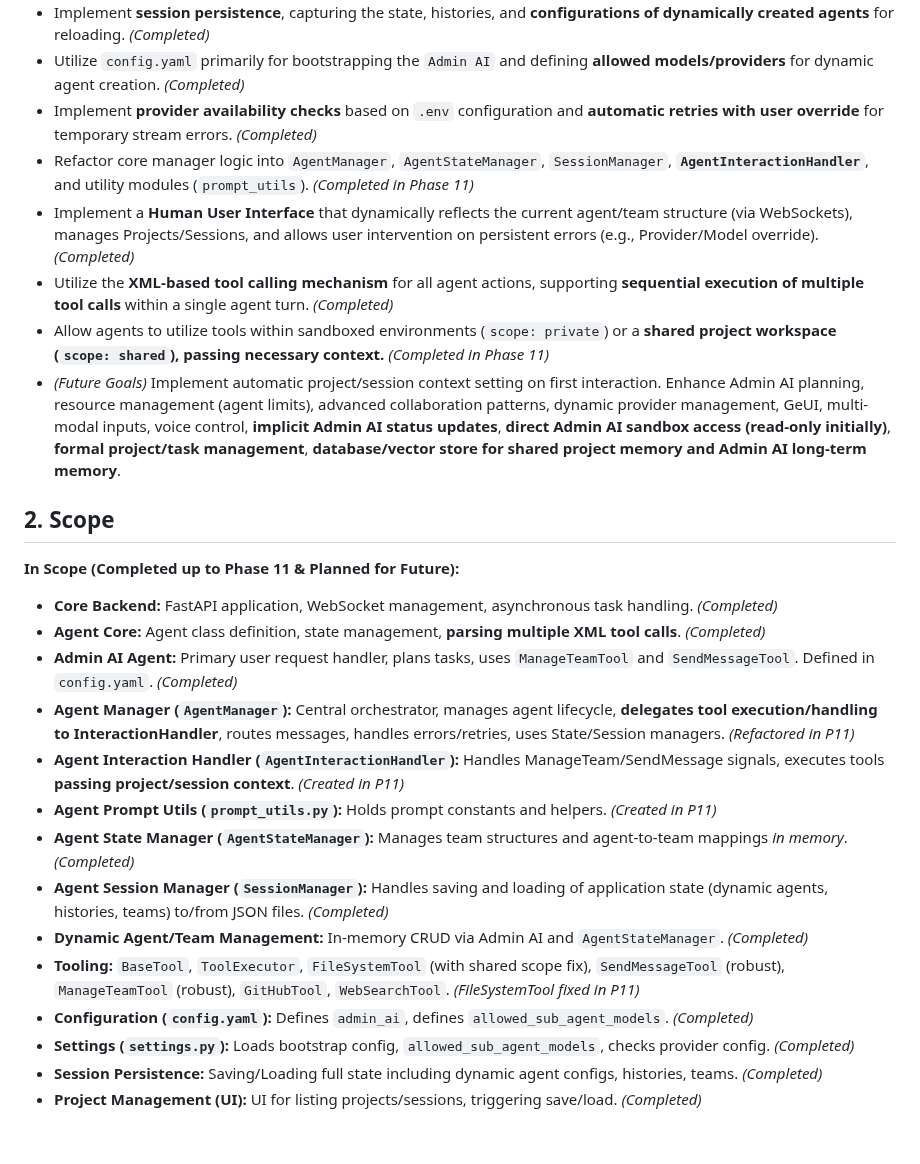
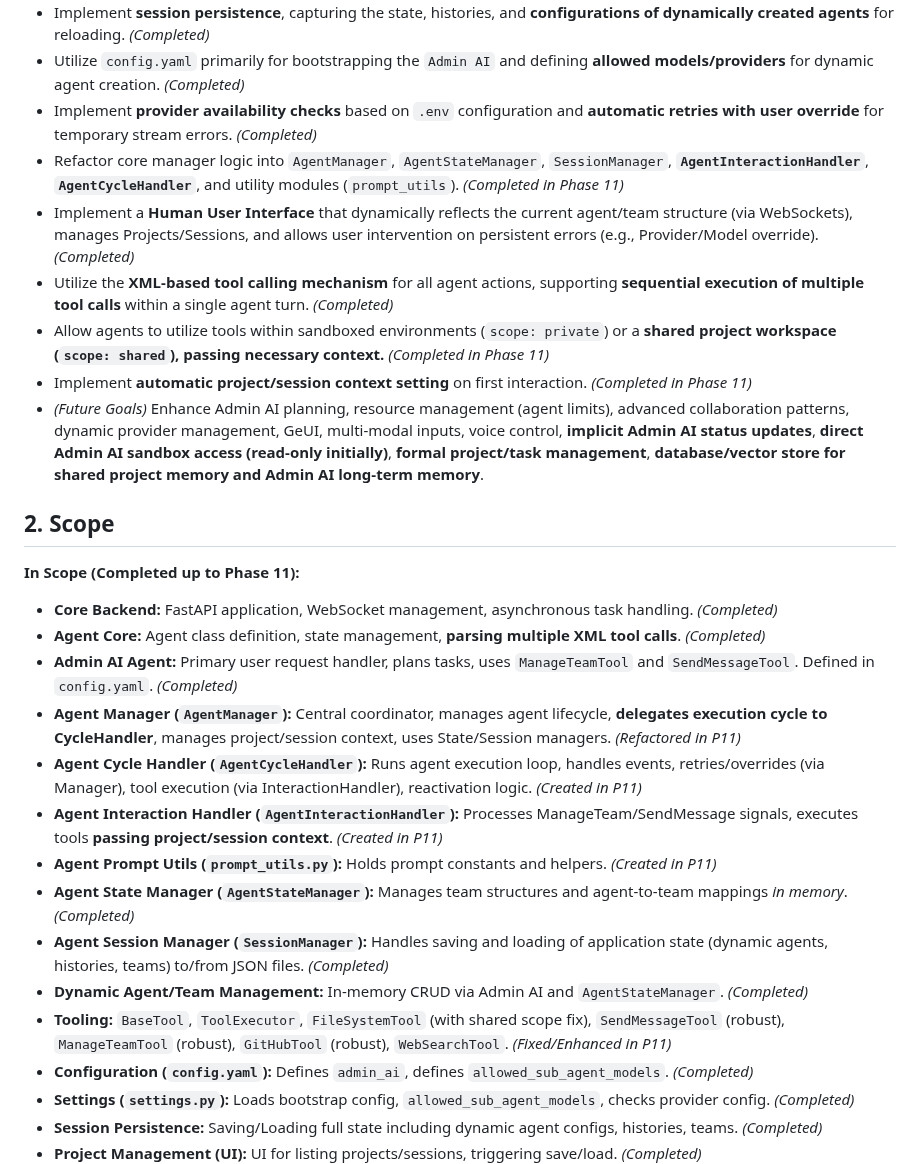
Before and after one commit to gaborkukucska/TrippleEffect, a Markdown page: helperfiles/PROJECT_PLAN.md, the part around one of its changes. GitHub-like rendering; blank space fills up the shorter version.

```diff
--- a/helperfiles/PROJECT_PLAN.md
+++ b/helperfiles/PROJECT_PLAN.md
@@ -14,26 +14,28 @@
 *   Implement **session persistence**, capturing the state, histories, and **configurations of dynamically created agents** for reloading. *(Completed)*
 *   Utilize `config.yaml` primarily for bootstrapping the `Admin AI` and defining **allowed models/providers** for dynamic agent creation. *(Completed)*
 *   Implement **provider availability checks** based on `.env` configuration and **automatic retries with user override** for temporary stream errors. *(Completed)*
-*   Refactor core manager logic into `AgentManager`, `AgentStateManager`, `SessionManager`, **`AgentInteractionHandler`**, and utility modules (`prompt_utils`). *(Completed in Phase 11)*
+*   Refactor core manager logic into `AgentManager`, `AgentStateManager`, `SessionManager`, **`AgentInteractionHandler`**, **`AgentCycleHandler`**, and utility modules (`prompt_utils`). *(Completed in Phase 11)*
 *   Implement a **Human User Interface** that dynamically reflects the current agent/team structure (via WebSockets), manages Projects/Sessions, and allows user intervention on persistent errors (e.g., Provider/Model override). *(Completed)*
 *   Utilize the **XML-based tool calling mechanism** for all agent actions, supporting **sequential execution of multiple tool calls** within a single agent turn. *(Completed)*
 *   Allow agents to utilize tools within sandboxed environments (`scope: private`) or a **shared project workspace (`scope: shared`), passing necessary context.** *(Completed in Phase 11)*
-*   *(Future Goals)* Implement automatic project/session context setting on first interaction. Enhance Admin AI planning, resource management (agent limits), advanced collaboration patterns, dynamic provider management, GeUI, multi-modal inputs, voice control, **implicit Admin AI status updates**, **direct Admin AI sandbox access (read-only initially)**, **formal project/task management**, **database/vector store for shared project memory and Admin AI long-term memory**.
+*   Implement **automatic project/session context setting** on first interaction. *(Completed in Phase 11)*
+*   *(Future Goals)* Enhance Admin AI planning, resource management (agent limits), advanced collaboration patterns, dynamic provider management, GeUI, multi-modal inputs, voice control, **implicit Admin AI status updates**, **direct Admin AI sandbox access (read-only initially)**, **formal project/task management**, **database/vector store for shared project memory and Admin AI long-term memory**.
 
 ## 2. Scope
 
-**In Scope (Completed up to Phase 11 & Planned for Future):**
+**In Scope (Completed up to Phase 11):**
 
 *   **Core Backend:** FastAPI application, WebSocket management, asynchronous task handling. *(Completed)*
 *   **Agent Core:** Agent class definition, state management, **parsing multiple XML tool calls**. *(Completed)*
 *   **Admin AI Agent:** Primary user request handler, plans tasks, uses `ManageTeamTool` and `SendMessageTool`. Defined in `config.yaml`. *(Completed)*
-*   **Agent Manager (`AgentManager`):** Central orchestrator, manages agent lifecycle, **delegates tool execution/handling to InteractionHandler**, routes messages, handles errors/retries, uses State/Session managers. *(Refactored in P11)*
-*   **Agent Interaction Handler (`AgentInteractionHandler`):** Handles ManageTeam/SendMessage signals, executes tools **passing project/session context**. *(Created in P11)*
+*   **Agent Manager (`AgentManager`):** Central coordinator, manages agent lifecycle, **delegates execution cycle to CycleHandler**, manages project/session context, uses State/Session managers. *(Refactored in P11)*
+*   **Agent Cycle Handler (`AgentCycleHandler`):** Runs agent execution loop, handles events, retries/overrides (via Manager), tool execution (via InteractionHandler), reactivation logic. *(Created in P11)*
+*   **Agent Interaction Handler (`AgentInteractionHandler`):** Processes ManageTeam/SendMessage signals, executes tools **passing project/session context**. *(Created in P11)*
 *   **Agent Prompt Utils (`prompt_utils.py`):** Holds prompt constants and helpers. *(Created in P11)*
 *   **Agent State Manager (`AgentStateManager`):** Manages team structures and agent-to-team mappings *in memory*. *(Completed)*
 *   **Agent Session Manager (`SessionManager`):** Handles saving and loading of application state (dynamic agents, histories, teams) to/from JSON files. *(Completed)*
 *   **Dynamic Agent/Team Management:** In-memory CRUD via Admin AI and `AgentStateManager`. *(Completed)*
-*   **Tooling:** `BaseTool`, `ToolExecutor`, `FileSystemTool` (with shared scope fix), `SendMessageTool` (robust), `ManageTeamTool` (robust), `GitHubTool`, `WebSearchTool`. *(FileSystemTool fixed in P11)*
+*   **Tooling:** `BaseTool`, `ToolExecutor`, `FileSystemTool` (with shared scope fix), `SendMessageTool` (robust), `ManageTeamTool` (robust), `GitHubTool` (robust), `WebSearchTool`. *(Fixed/Enhanced in P11)*
 *   **Configuration (`config.yaml`):** Defines `admin_ai`, defines `allowed_sub_agent_models`. *(Completed)*
 *   **Settings (`settings.py`):** Loads bootstrap config, `allowed_sub_agent_models`, checks provider config. *(Completed)*
 *   **Session Persistence:** Saving/Loading full state including dynamic agent configs, histories, teams. *(Completed)*
```
Also changed, not shown: other parts of helperfiles/PROJECT_PLAN.md (+57 -58 lines).
